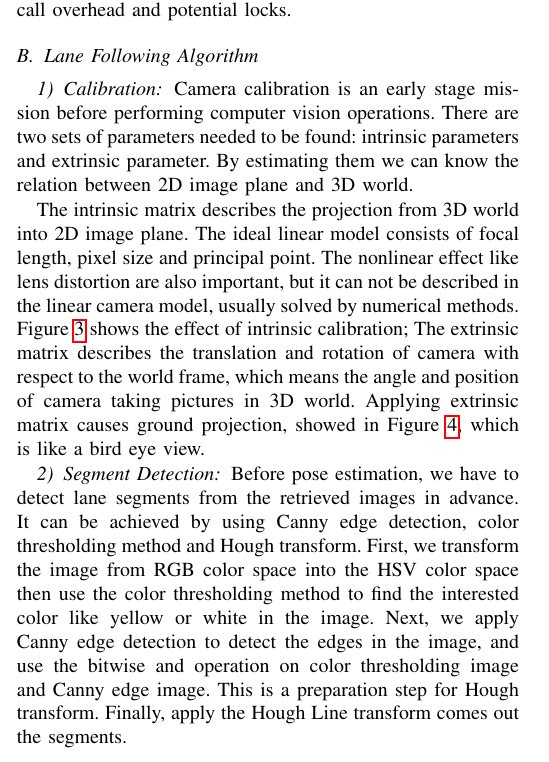
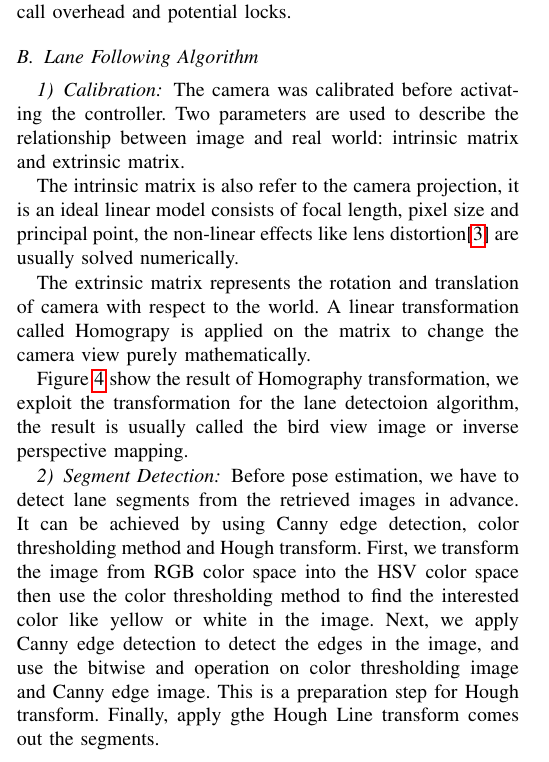
Before and after one commit to Puyuma/puyuma_report, a LaTeX paper (cthpc-2017/paper.tex): part of one column of page 2 of 4, cut so that both start at the same text. Compiled offline with pdfLaTeX; a missing font is replaced by an installed copy or a similar font; a LaTeX package or settings file that is missing is left out.

Commit message:
Rewrite camera calibration section

```diff
--- a/cthpc-2017/paper.tex
+++ b/cthpc-2017/paper.tex
@@ -113,9 +113,13 @@ Most system use pulse width modulation (PWM) to simulate the analog signal for s
 
 \subsubsection{Calibration}
 
-Camera calibration is an early stage mission before performing computer vision operations. There are two sets of parameters needed to be found: intrinsic parameters and extrinsic parameter. By estimating them we can know the relation between 2D image plane and 3D world.
+The camera was calibrated before activating the controller. Two parameters are used to describe the relationship between image and real world: intrinsic matrix and extrinsic matrix.
 
-The intrinsic matrix describes the projection from 3D world into 2D image plane. The ideal linear model consists of focal length, pixel size and principal point. The nonlinear effect like lens distortion are also important, but it can not be described in the linear camera model, usually solved by numerical methods. Figure \ref{fig:intrinsic} shows the effect of intrinsic calibration; The extrinsic matrix describes the translation and rotation of camera with respect to the world frame, which means the angle and position of camera taking pictures in 3D world. Applying extrinsic matrix causes ground projection, showed in Figure \ref{fig:extrinsic}, which is like a bird eye view.
+The intrinsic matrix is also refer to the camera projection, it is an ideal linear model consists of focal length, pixel size and principal point, the non-linear effects like lens distortion[\ref{fig:intrinsic}] are usually solved numerically.
+
+The extrinsic matrix represents the rotation and translation of camera with respect to the world. A linear transformation called Homograpy is applied on  the matrix to change the camera view purely mathematically.
+
+Figure \ref{fig:extrinsic} show the result of Homography transformation, we exploit the transformation for the lane detectoion algorithm, the result is usually called the bird view image or inverse perspective mapping.
 
 \begin{figure}
 	\centering
@@ -133,7 +137,7 @@ The intrinsic matrix describes the projection from 3D world into 2D image plane.
 
 \subsubsection{Segment Detection}
 
-Before pose estimation, we have to detect lane segments from the retrieved images in advance. It can be achieved by using Canny edge detection, color thresholding method and Hough transform. First, we transform the image from RGB color space into the HSV color space then use the color thresholding method to find the interested color like yellow or white in the image. Next, we apply Canny edge detection to detect the edges in the image, and use the bitwise and operation on color thresholding image and Canny edge image. This is a preparation step for Hough transform. Finally, apply the Hough Line transform comes out the segments.
+Before pose estimation, we have to detect lane segments from the retrieved images in advance. It can be achieved by using Canny edge detection, color thresholding method and Hough transform. First, we transform the image from RGB color space into the HSV color space then use the color thresholding method to find the interested color like yellow or white in the image. Next, we apply Canny edge detection to detect the edges in the image, and use the bitwise and operation on color thresholding image and Canny edge image. This is a preparation step for Hough transform. Finally, apply gthe Hough Line transform comes out the segments.
 
 Although the lane detector can find the segments, we still need to be aware of the side of lane mark that the segments is on, which is much important to pose estimation. Segment side can be determined by reading multiple pixels in both positive and negative direction of the segment normal vector on color thresholded image. Figure \ref{fig:lane_detect} visualizes the segment locations and segment sides, and also shows the values of $d$ and $\phi$. The lane detector only works at the bottom ROI(Region of Interest) part because there is much possible to be the lane.
 
```
